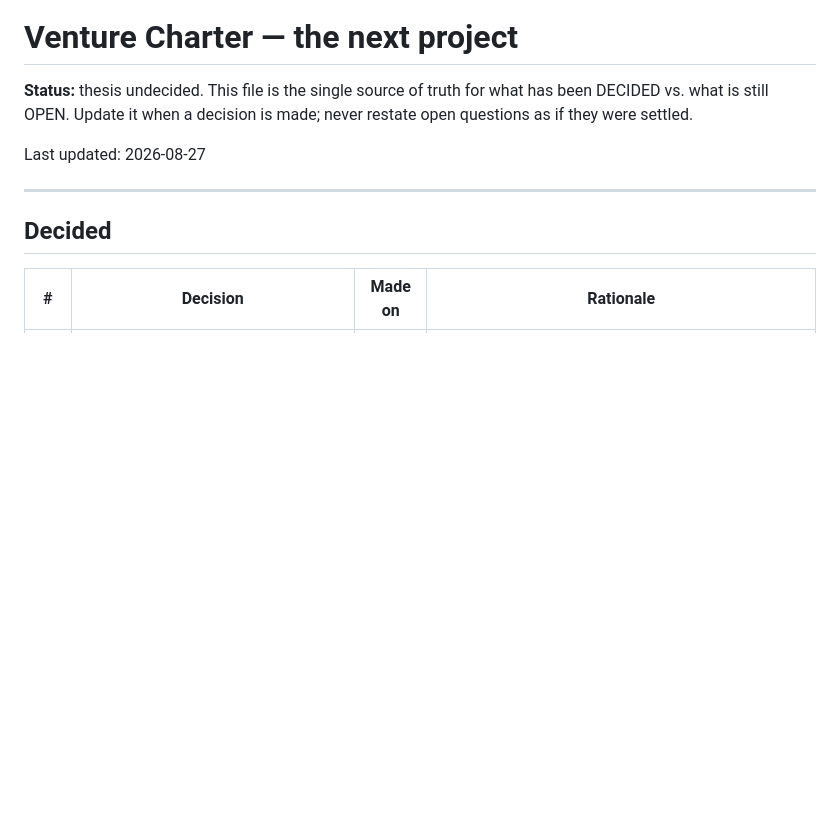
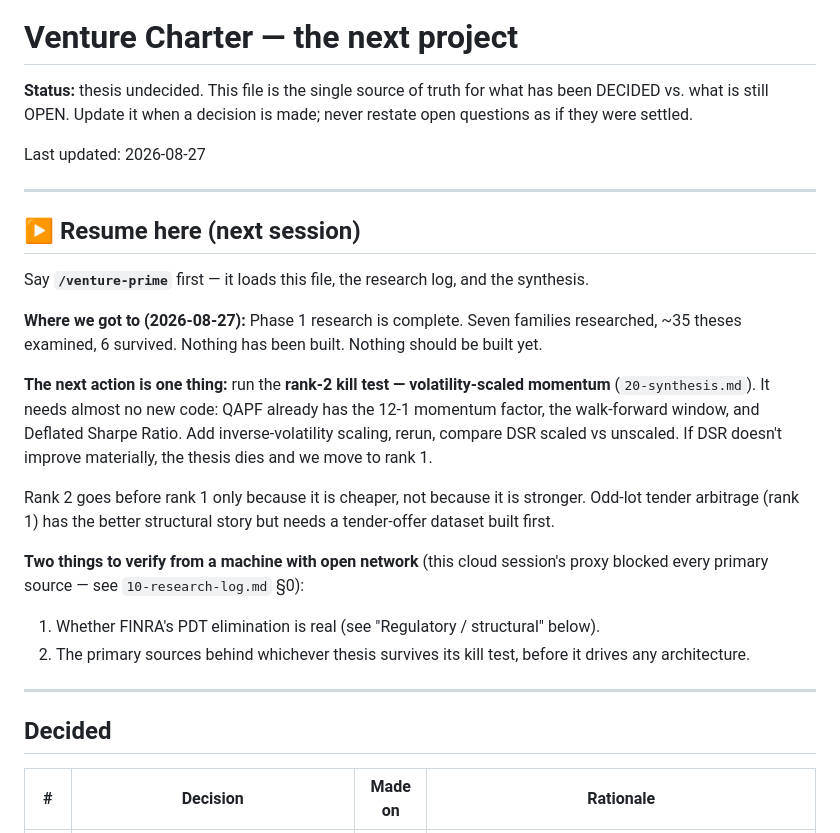
Before and after one commit to BoomBloom/qapf, a Markdown page: docs/venture/00-charter.md, the part around the change. GitHub-like rendering; blank space fills up the shorter version.

Commit message:
docs: add resume-here block to the venture charter
Records where Phase 1 ended and names the single next action (the rank-2
volatility-scaled momentum kill test), so the next session resumes from files
rather than from conversation history.

Co-Authored-By: Claude Opus 5 <noreply@anthropic.com>
Claude-Session: https://claude.ai/code/session_015ztqwnsUQwuVBvzUEqK4D3

```diff
--- a/docs/venture/00-charter.md
+++ b/docs/venture/00-charter.md
@@ -5,6 +5,31 @@ DECIDED vs. what is still OPEN. Update it when a decision is made; never restate
 questions as if they were settled.
 
 Last updated: 2026-08-27
+
+---
+
+## ▶ Resume here (next session)
+
+Say **`/venture-prime`** first — it loads this file, the research log, and the synthesis.
+
+**Where we got to (2026-08-27):** Phase 1 research is complete. Seven families researched,
+~35 theses examined, 6 survived. Nothing has been built. Nothing should be built yet.
+
+**The next action is one thing:** run the **rank-2 kill test — volatility-scaled momentum**
+(`20-synthesis.md`). It needs almost no new code: QAPF already has the 12-1 momentum factor,
+the walk-forward window, and Deflated Sharpe Ratio. Add inverse-volatility scaling, rerun,
+compare DSR scaled vs unscaled. If DSR doesn't improve materially, the thesis dies and we
+move to rank 1.
+
+Rank 2 goes before rank 1 only because it is cheaper, not because it is stronger. Odd-lot
+tender arbitrage (rank 1) has the better structural story but needs a tender-offer dataset
+built first.
+
+**Two things to verify from a machine with open network** (this cloud session's proxy blocked
+every primary source — see `10-research-log.md` §0):
+1. Whether FINRA's PDT elimination is real (see "Regulatory / structural" below).
+2. The primary sources behind whichever thesis survives its kill test, before it drives
+   any architecture.
 
 ---
 
```
